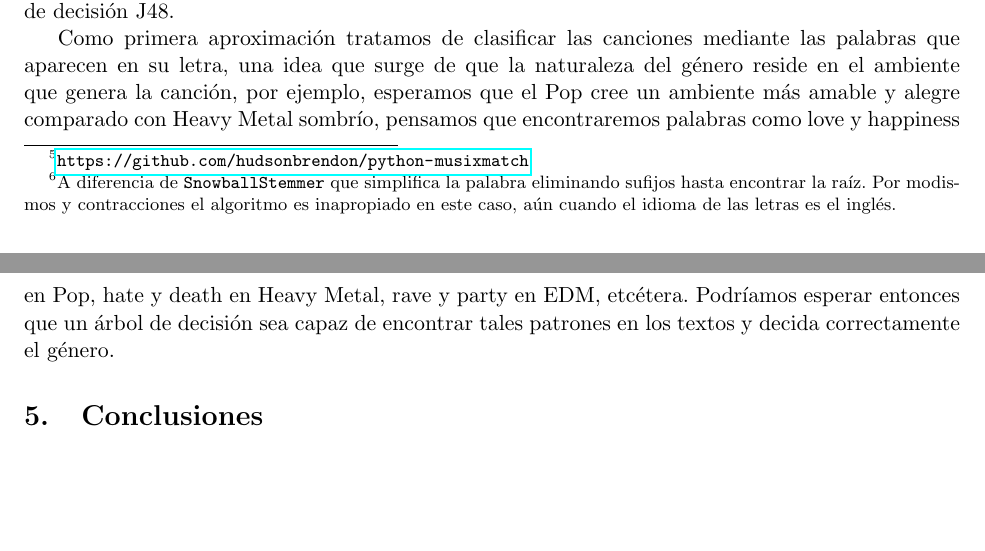
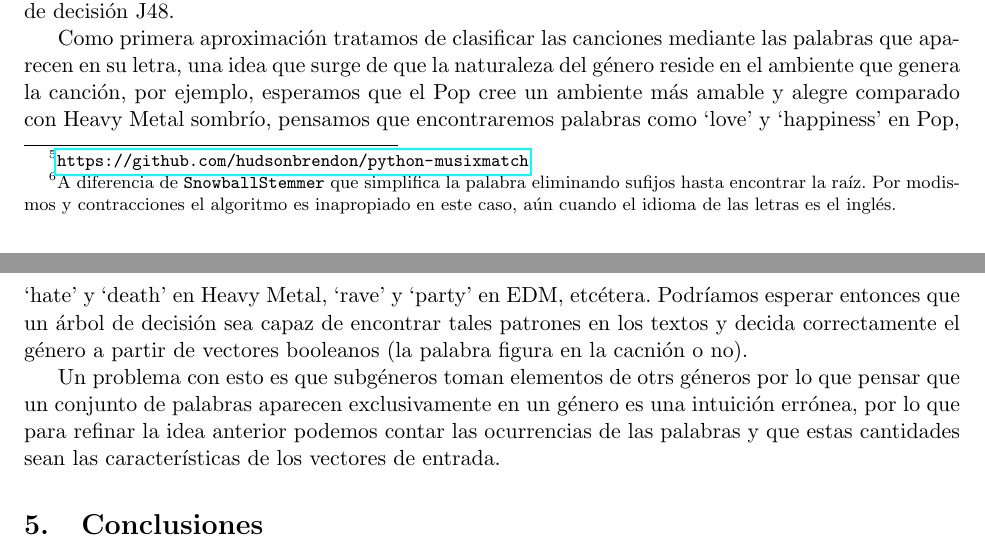
Before and after one commit to Gilberto-Lopez/Clasificacion-Musica, a LaTeX document (Proyecto01.tex): two parts of pages 4 and 5 of 5, joined at a grey line, cut so that both start at the same text, the shorter picture padded with empty space. Compiled offline with pdfLaTeX.

Commit message:
Primer refinamiento del proceso de clasificación.

```diff
--- a/Proyecto01.tex
+++ b/Proyecto01.tex
@@ -240,10 +240,17 @@ Como primera aproximación tratamos de clasificar las canciones mediante las
 palabras que aparecen en su letra, una idea que surge de que la
 naturaleza del género reside en el ambiente que genera la canción, por ejemplo,
 esperamos que el Pop cree un ambiente más amable y alegre comparado con Heavy
-Metal sombrío, pensamos que encontraremos palabras como love y happiness en Pop,
-hate y death en Heavy Metal, rave y party en EDM, etcétera. Podríamos esperar
+Metal sombrío, pensamos que encontraremos palabras como `love' y `happiness' en Pop,
+`hate' y `death' en Heavy Metal, `rave' y `party' en EDM, etcétera. Podríamos esperar
 entonces que un árbol de decisión sea capaz de encontrar tales patrones en los
-textos y decida correctamente el género.
+textos y decida correctamente el género a partir de vectores booleanos (la
+palabra figura en la cacnión o no).
+
+Un problema con esto es que subgéneros toman elementos de otrs
+géneros por lo que pensar
+que un conjunto de palabras aparecen exclusivamente en un género es una intuición errónea,
+por lo que para refinar la idea anterior podemos contar las ocurrencias de las palabras
+y que estas cantidades sean las características de los vectores de entrada.
 
 \section{Conclusiones}
 
```
